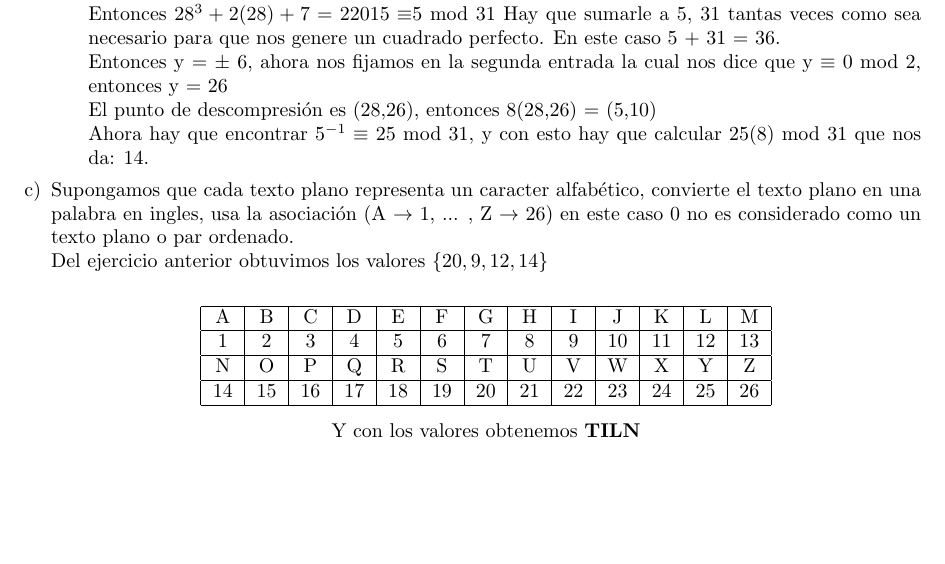
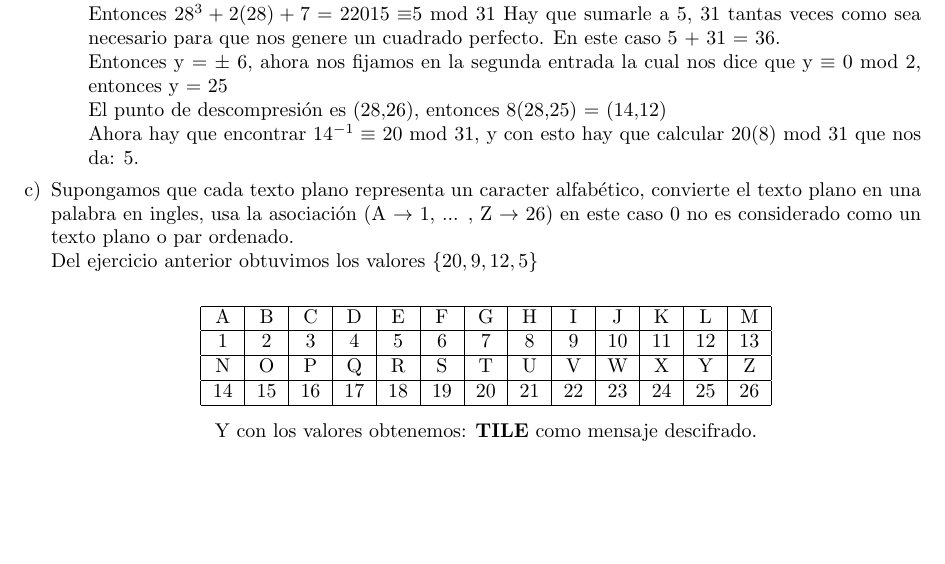
Before and after one commit to DiegoRosado9615/CurvasElipticas, a LaTeX document (t3.tex): part of page 3 of 3, cut so that both start at the same text. Compiled offline with pdfLaTeX.

Commit message:
4 completa y correcta.

```diff
--- a/t3.tex
+++ b/t3.tex
@@ -203,14 +203,14 @@ Ahora hay que encontrar 30$^{-1} \equiv$ 30 mod 31, y con esto hay que calcuar 3
 Evaluamos 28 en E:\\
 Entonces 28$^{3} + 2(28) + 7 = 22015 \equiv $5 mod 31
 Hay que sumarle a 5, 31 tantas veces como sea necesario para que nos genere un cuadrado perfecto. En este caso 5 + 31 = 36.\\
-Entonces y = $\pm$ 6, ahora nos fijamos en la segunda entrada la cual nos dice que y $\equiv$ 0 mod 2, entonces  y = 26\\
-El punto de descompresión es (28,26), entonces 8(28,26) = (5,10)\\
-Ahora hay que encontrar 5$^{-1} \equiv$ 25 mod 31, y con esto hay que calcular 25(8) mod 31 que nos da: 14.
+Entonces y = $\pm$ 6, ahora nos fijamos en la segunda entrada la cual nos dice que y $\equiv$ 0 mod 2, entonces  y = 25\\
+El punto de descompresión es (28,26), entonces 8(28,25) = (14,12)\\
+Ahora hay que encontrar 14$^{-1} \equiv$ 20 mod 31, y con esto hay que calcular 20(8) mod 31 que nos da: 5.
 
 
 \end{itemize}
 \item[c)] Supongamos que cada texto plano representa un caracter alfabético, convierte el texto plano en una palabra en ingles, usa la asociación (A $\rightarrow$ 1, ... , Z $\rightarrow$ 26) en este caso 0 no es considerado como un texto plano o par ordenado.\\
-Del ejercicio anterior obtuvimos los valores $\lbrace 20, 9,12,14 \rbrace$\\
+Del ejercicio anterior obtuvimos los valores $\lbrace 20, 9,12,5 \rbrace$\\
 \begin{center}
 \begin{tabular}{|c|c|c|c|c|c|c|c|c|c|c|c|c|c|}
 \hline
@@ -225,7 +225,7 @@ N & O & P & Q & R & S & T & U & V & W & X & Y & Z \\
 \end{tabular}
 \end{center}
 \begin{center}
-Y con los valores obtenemos \textbf{TILN}
+Y con los valores obtenemos: \textbf{TILE} como mensaje descifrado.
 \end{center}
 \end{itemize}
 \end{enumerate}
```
Also changed, not shown: t3.pdf, 3 other files.
